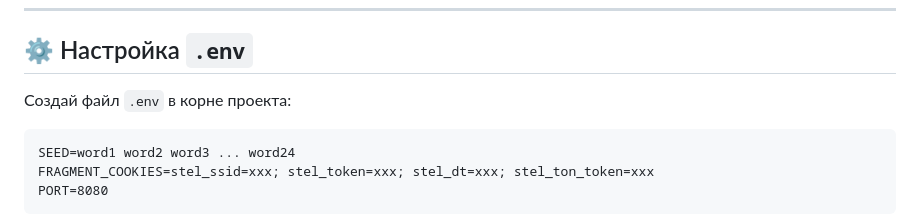
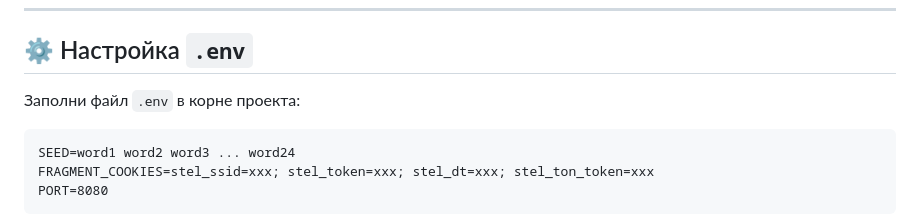
Before and after one commit to ProstoRon/FragmentApi, a Markdown page: README.md, the part around the change. GitHub-like rendering.

````diff
--- a/README.md
+++ b/README.md
@@ -6,7 +6,7 @@
 
 ## ⚙️ Настройка `.env`
 
-Создай файл `.env` в корне проекта:
+Заполни файл `.env` в корне проекта:
 
 ```
 SEED=word1 word2 word3 ... word24
````
